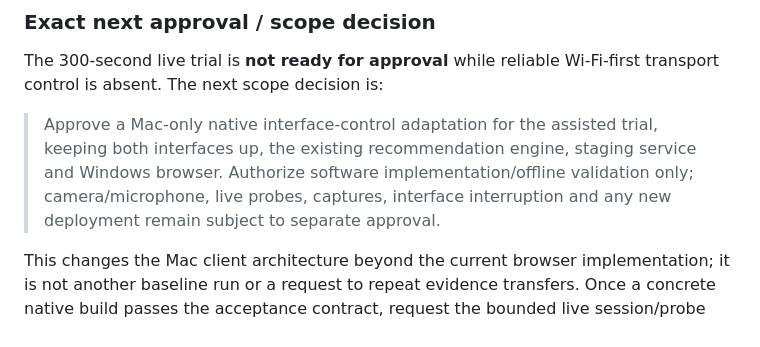
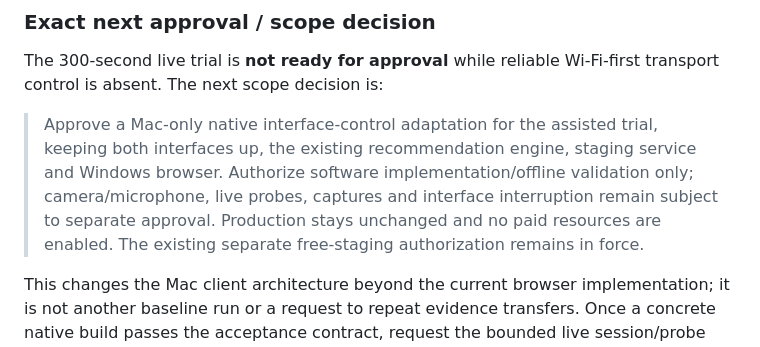
Before and after one commit to Rauda111/smartconnect, a Markdown page: experiments/webrtc_continuity/STAGING_AND_HARDWARE.md, the part around the change. Drawn GitHub-style.

Commit message:
Retain existing free staging authorization

```diff
--- a/experiments/webrtc_continuity/STAGING_AND_HARDWARE.md
+++ b/experiments/webrtc_continuity/STAGING_AND_HARDWARE.md
@@ -271,8 +271,9 @@ transport control is absent. The next scope decision is:
 > Approve a Mac-only native interface-control adaptation for the assisted trial,
 > keeping both interfaces up, the existing recommendation engine, staging service
 > and Windows browser. Authorize software implementation/offline validation only;
-> camera/microphone, live probes, captures, interface interruption and any new
-> deployment remain subject to separate approval.
+> camera/microphone, live probes, captures and interface interruption remain
+> subject to separate approval. Production stays unchanged and no paid resources
+> are enabled. The existing separate free-staging authorization remains in force.
 
 This changes the Mac client architecture beyond the current browser implementation;
 it is not another baseline run or a request to repeat evidence transfers. Once a
```
